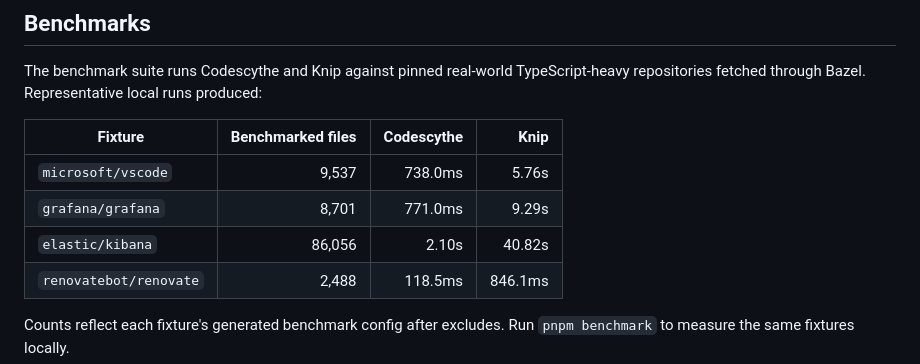
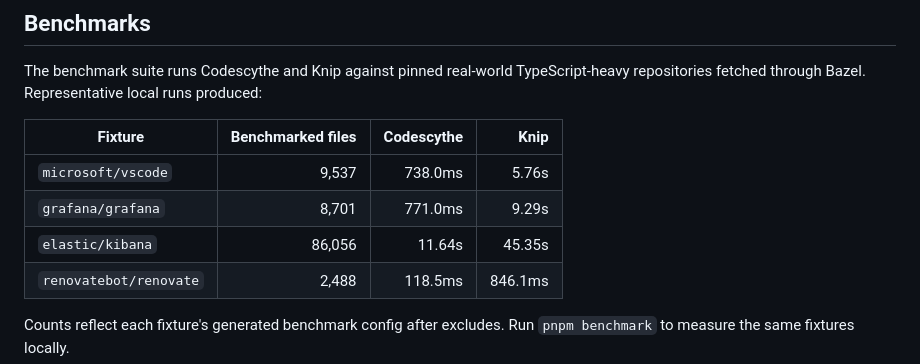
Before and after one commit to perplexityai/codescythe, a Markdown page: README.md, the part around the change. Drawn GitHub-style.

Commit message:
Update root README benchmark table (#30)
Summary:
- Refresh the root README Kibana benchmark row with the Bazel opt
numbers measured after the source-root config update.

Tests:
- git diff --check
- bazel build -c opt //crates/codescythe_cli:codescythe
- node --experimental-transform-types benchmarks/run.ts --fixture kibana
--samples 3 --warmups 1 --codescythe-bin
bazel-bin/crates/codescythe_cli/codescythe

```diff
--- a/README.md
+++ b/README.md
@@ -38,7 +38,7 @@ produced:
 | --- | ---: | ---: | ---: |
 | `microsoft/vscode` | 9,537 | 738.0ms | 5.76s |
 | `grafana/grafana` | 8,701 | 771.0ms | 9.29s |
-| `elastic/kibana` | 86,056 | 2.10s | 40.82s |
+| `elastic/kibana` | 86,056 | 11.64s | 45.35s |
 | `renovatebot/renovate` | 2,488 | 118.5ms | 846.1ms |
 
 Counts reflect each fixture's generated benchmark config after excludes. Run
```
